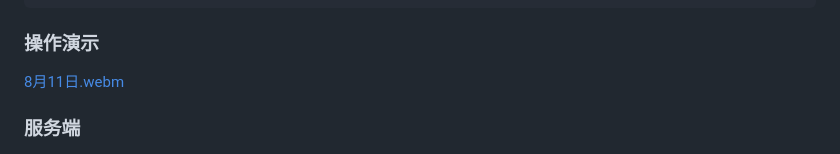
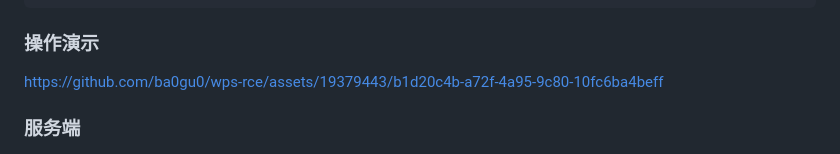
Before and after one commit to ba0gu0/wps-rce, a Markdown page: Readme.md, the part around the change. GitHub-like rendering.

````diff
--- a/Readme.md
+++ b/Readme.md
@@ -52,7 +52,9 @@ pip install -r requirement.txt -i https://pypi.tuna.tsinghua.edu.cn/simple
 ```
 ### 操作演示
 
-[8月11日.webm](https://github.com/ba0gu0/wps-rce/assets/19379443/489c2c86-98bb-4385-b53c-1542afbf1d24)
+
+https://github.com/ba0gu0/wps-rce/assets/19379443/b1d20c4b-a72f-4a95-9c80-10fc6ba4beff
+
 
 ### 服务端
 
````
